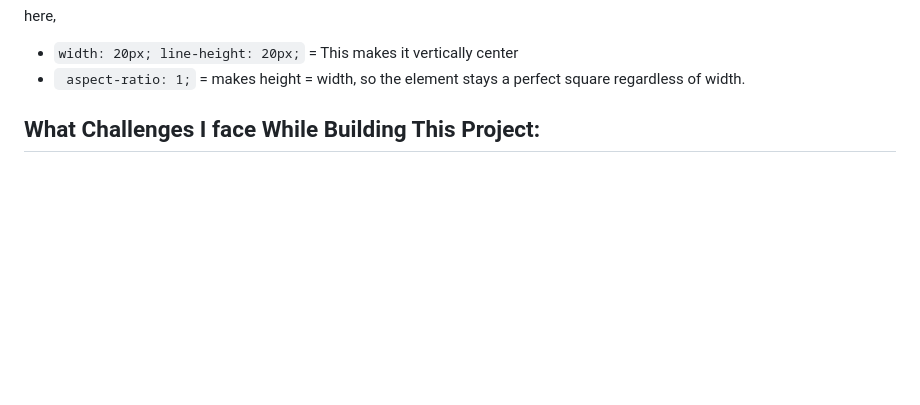
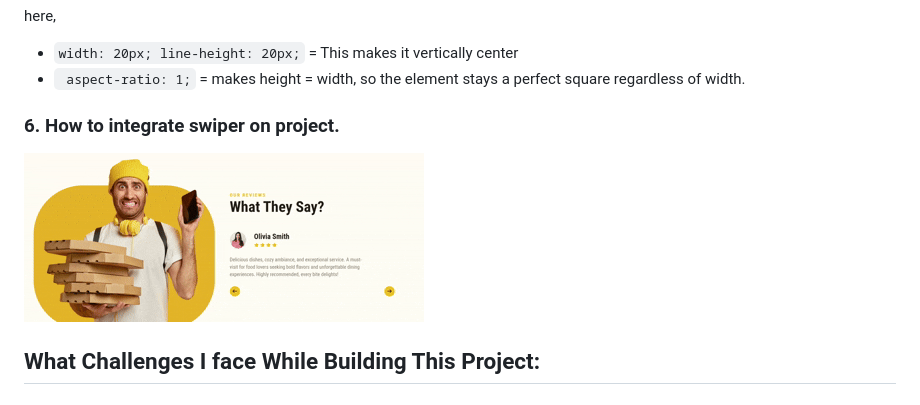
Before and after one commit to muhammad-tamim/web-project-13, a Markdown page: README.md, the part around the change. Rendered like a GitHub page; pictures changed too: assets/images/swiper.gif (added); blank space fills up the shorter version.

````diff
--- a/README.md
+++ b/README.md
@@ -148,6 +148,12 @@ here,
 - ```width: 20px; line-height: 20px;``` = This makes it vertically center
 - ``` aspect-ratio: 1;``` = makes height = width, so the element stays a perfect square regardless of width.
 
+
+### 6. How to integrate swiper on project.
+
+![Alt text](./assets/images/swiper.gif)
+
+
 ## What Challenges I face While Building This Project:
 
 ## Contact With Me:
````
Also changed, not shown: 4 other files.
